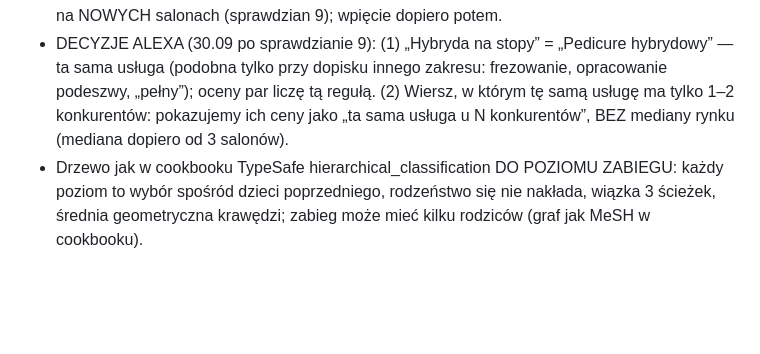
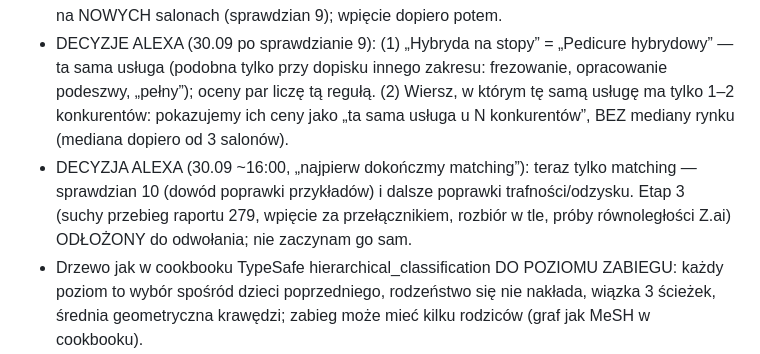
Before and after one commit to aleksanderem/bagent, a Markdown page: docs/katalog_uslug/USTALENIA_Z_ALEXEM.md, the part around the change. Rendered like a GitHub page; blank space fills up the shorter version.

Commit message:
docs(katalog): decyzja Alexa — najpierw dokończyć matching, etap 3 odłożony

```diff
--- a/docs/katalog_uslug/USTALENIA_Z_ALEXEM.md
+++ b/docs/katalog_uslug/USTALENIA_Z_ALEXEM.md
@@ -57,6 +57,9 @@ sprawdzania pytaniami. Twarde bramki z CLAUDE.md obowiązują bez zmian.
   (podobna tylko przy dopisku innego zakresu: frezowanie, opracowanie podeszwy, „pełny”); oceny par liczę tą regułą.
   (2) Wiersz, w którym tę samą usługę ma tylko 1–2 konkurentów: pokazujemy ich ceny jako „ta sama usługa u N
   konkurentów”, BEZ mediany rynku (mediana dopiero od 3 salonów).
+- DECYZJA ALEXA (30.09 ~16:00, „najpierw dokończmy matching”): teraz tylko matching — sprawdzian 10 (dowód poprawki
+  przykładów) i dalsze poprawki trafności/odzysku. Etap 3 (suchy przebieg raportu 279, wpięcie za przełącznikiem,
+  rozbiór w tle, próby równoległości Z.ai) ODŁOŻONY do odwołania; nie zaczynam go sam.
 - Drzewo jak w cookbooku TypeSafe hierarchical_classification DO POZIOMU ZABIEGU: każdy poziom to wybór spośród
   dzieci poprzedniego, rodzeństwo się nie nakłada, wiązka 3 ścieżek, średnia geometryczna krawędzi; zabieg może
   mieć kilku rodziców (graf jak MeSH w cookbooku).
```
